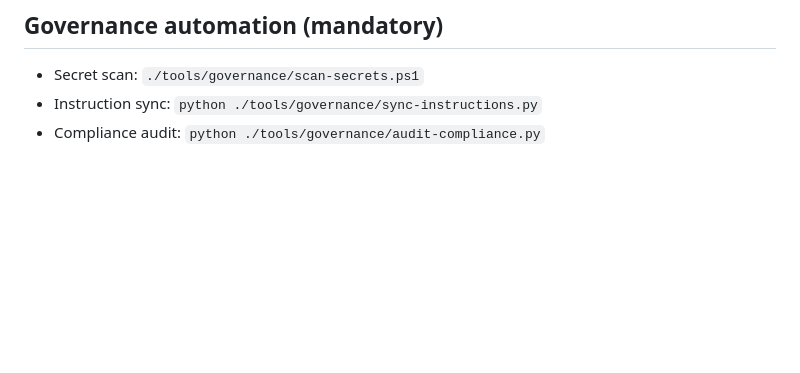
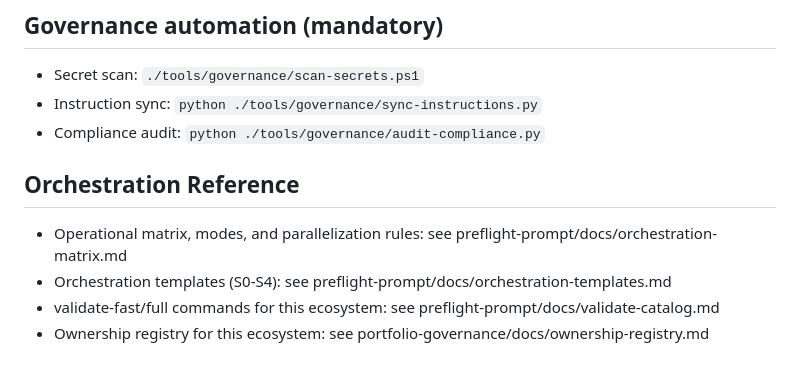
Before and after one commit to jonnxpr/portfolio, a Markdown page: CLAUDE.md, the part around the change. GitHub-like rendering; blank space fills up the shorter version.

Commit message:
chore(governance): adicionar bloco de referencia de orquestracao ao CLAUDE.md

```diff
--- a/CLAUDE.md
+++ b/CLAUDE.md
@@ -67,3 +67,14 @@ Canonical precedence: `.copilot/base-instructions.md` -> `CLAUDE.md` -> `.github
 - Secret scan: `./tools/governance/scan-secrets.ps1`
 - Instruction sync: `python ./tools/governance/sync-instructions.py`
 - Compliance audit: `python ./tools/governance/audit-compliance.py`
+
+## Orchestration Reference
+
+- Operational matrix, modes, and parallelization rules:
+  see preflight-prompt/docs/orchestration-matrix.md
+- Orchestration templates (S0-S4):
+  see preflight-prompt/docs/orchestration-templates.md
+- validate-fast/full commands for this ecosystem:
+  see preflight-prompt/docs/validate-catalog.md
+- Ownership registry for this ecosystem:
+  see portfolio-governance/docs/ownership-registry.md
```
